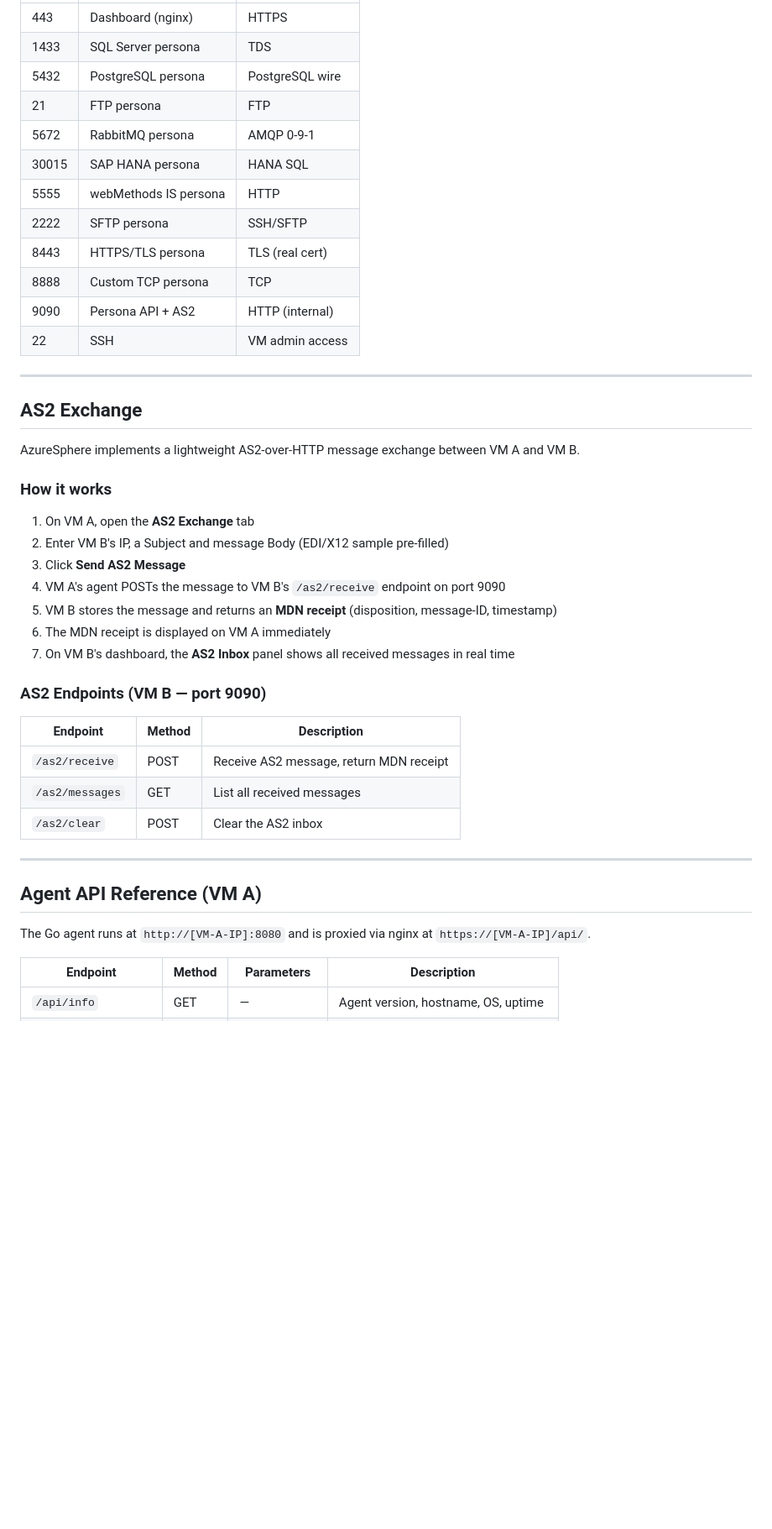
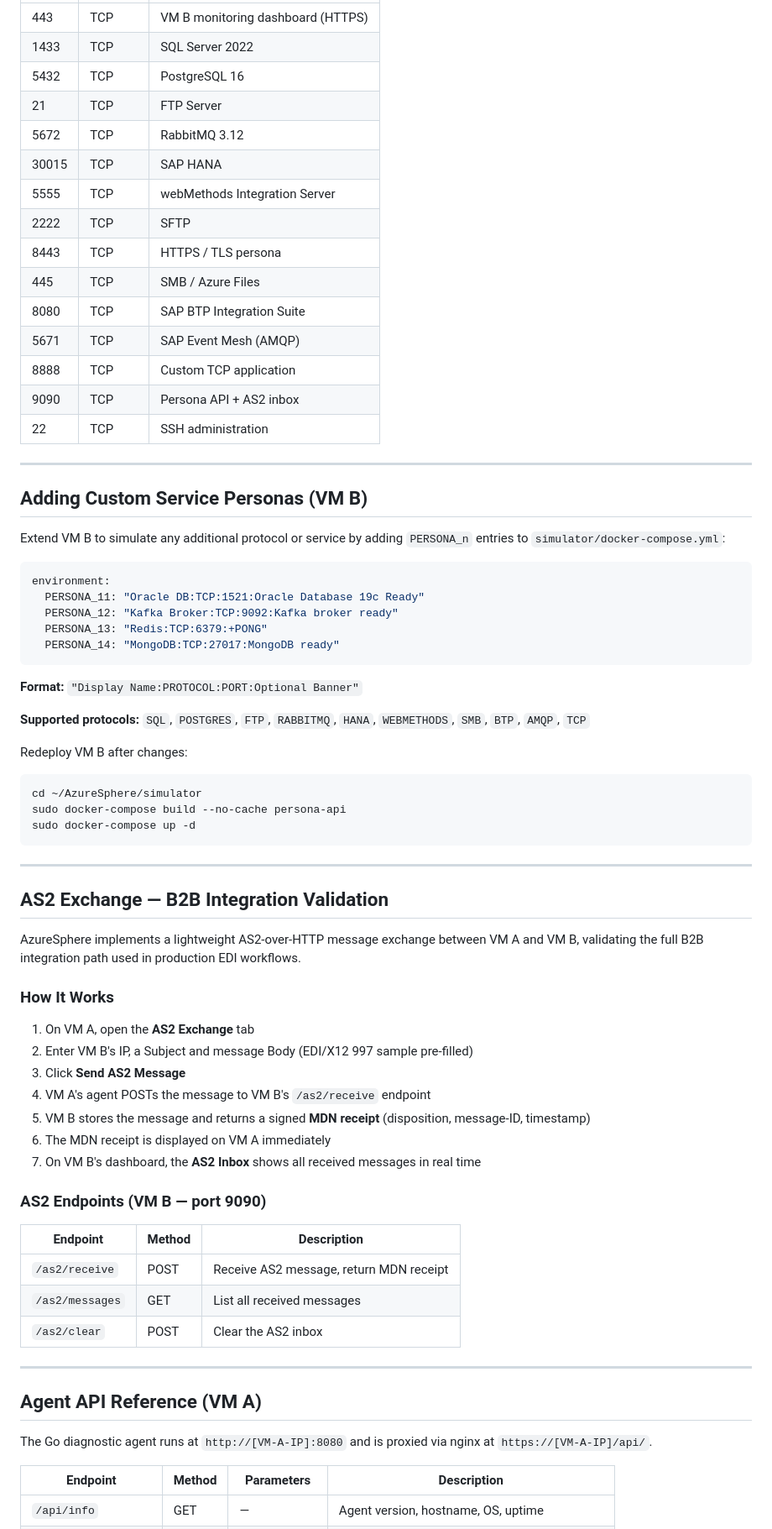
Before and after one commit to HashimsGitHub/AzureSphere, a Markdown page: README.md, the part around one of its changes. Shown at 84% size. Drawn GitHub-style; blank space fills up the shorter version.

````diff
--- a/README.md
+++ b/README.md
@@ -171,32 +272,61 @@ Every `git push` to `main` automatically deploys to both VMs. After provisioning
 |---|---|---|
-| 443 | Dashboard (nginx) | HTTPS |
-| 1433 | SQL Server persona | TDS |
-| 5432 | PostgreSQL persona | PostgreSQL wire |
-| 21 | FTP persona | FTP |
-| 5672 | RabbitMQ persona | AMQP 0-9-1 |
-| 30015 | SAP HANA persona | HANA SQL |
-| 5555 | webMethods IS persona | HTTP |
-| 2222 | SFTP persona | SSH/SFTP |
-| 8443 | HTTPS/TLS persona | TLS (real cert) |
-| 8888 | Custom TCP persona | TCP |
-| 9090 | Persona API + AS2 | HTTP (internal) |
-| 22 | SSH | VM admin access |
+| 443 | TCP | VM B monitoring dashboard (HTTPS) |
+| 1433 | TCP | SQL Server 2022 |
+| 5432 | TCP | PostgreSQL 16 |
+| 21 | TCP | FTP Server |
+| 5672 | TCP | RabbitMQ 3.12 |
+| 30015 | TCP | SAP HANA |
+| 5555 | TCP | webMethods Integration Server |
+| 2222 | TCP | SFTP |
+| 8443 | TCP | HTTPS / TLS persona |
+| 445 | TCP | SMB / Azure Files |
+| 8080 | TCP | SAP BTP Integration Suite |
+| 5671 | TCP | SAP Event Mesh (AMQP) |
+| 8888 | TCP | Custom TCP application |
+| 9090 | TCP | Persona API + AS2 inbox |
+| 22 | TCP | SSH administration |
 
 ---
 
-## AS2 Exchange
+## Adding Custom Service Personas (VM B)
 
-AzureSphere implements a lightweight AS2-over-HTTP message exchange between VM A and VM B.
+Extend VM B to simulate any additional protocol or service by adding `PERSONA_n` entries to `simulator/docker-compose.yml`:
 
-### How it works
+```yaml
+environment:
+  PERSONA_11: "Oracle DB:TCP:1521:Oracle Database 19c Ready"
+  PERSONA_12: "Kafka Broker:TCP:9092:Kafka broker ready"
+  PERSONA_13: "Redis:TCP:6379:+PONG"
+  PERSONA_14: "MongoDB:TCP:27017:MongoDB ready"
+```
+
+**Format:** `"Display Name:PROTOCOL:PORT:Optional Banner"`
+
+**Supported protocols:** `SQL`, `POSTGRES`, `FTP`, `RABBITMQ`, `HANA`, `WEBMETHODS`, `SMB`, `BTP`, `AMQP`, `TCP`
+
+Redeploy VM B after changes:
+
+```bash
+cd ~/AzureSphere/simulator
+sudo docker-compose build --no-cache persona-api
+sudo docker-compose up -d
+```
+
+---
+
+## AS2 Exchange — B2B Integration Validation
+
+AzureSphere implements a lightweight AS2-over-HTTP message exchange between VM A and VM B, validating the full B2B integration path used in production EDI workflows.
+
+### How It Works
 
 1. On VM A, open the **AS2 Exchange** tab
-2. Enter VM B's IP, a Subject and message Body (EDI/X12 sample pre-filled)
+2. Enter VM B's IP, a Subject and message Body (EDI/X12 997 sample pre-filled)
 3. Click **Send AS2 Message**
-4. VM A's agent POSTs the message to VM B's `/as2/receive` endpoint on port 9090
-5. VM B stores the message and returns an **MDN receipt** (disposition, message-ID, timestamp)
+4. VM A's agent POSTs the message to VM B's `/as2/receive` endpoint
+5. VM B stores the message and returns a signed **MDN receipt** (disposition, message-ID, timestamp)
 6. The MDN receipt is displayed on VM A immediately
-7. On VM B's dashboard, the **AS2 Inbox** panel shows all received messages in real time
+7. On VM B's dashboard, the **AS2 Inbox** shows all received messages in real time
 
 ### AS2 Endpoints (VM B — port 9090)
 
@@ -210,7 +340,7 @@ AzureSphere implements a lightweight AS2-over-HTTP message exchange between VM A
 
 ## Agent API Reference (VM A)
 
-The Go agent runs at `http://[VM-A-IP]:8080` and is proxied via nginx at `https://[VM-A-IP]/api/`.
+The Go diagnostic agent runs at `http://[VM-A-IP]:8080` and is proxied via nginx at `https://[VM-A-IP]/api/`.
 
 | Endpoint | Method | Parameters | Description |
 |---|---|---|---|
````
Also changed, not shown: other parts of README.md (+260 -189 lines).
